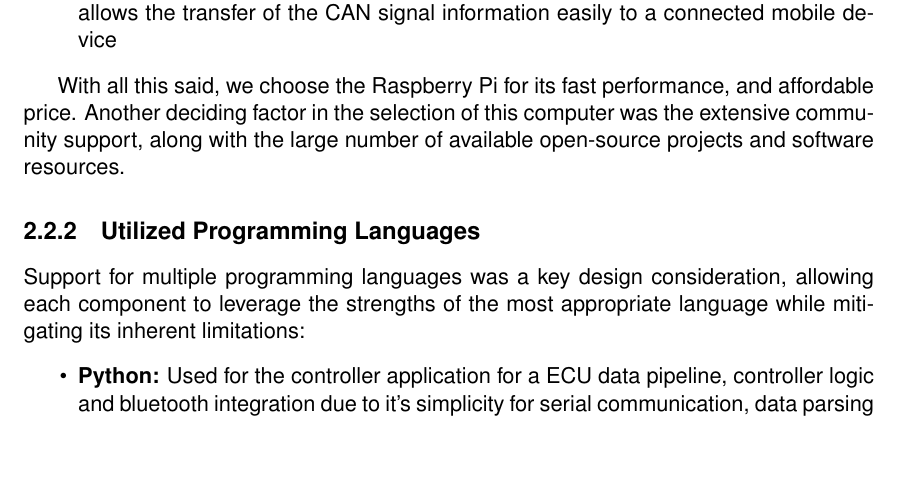
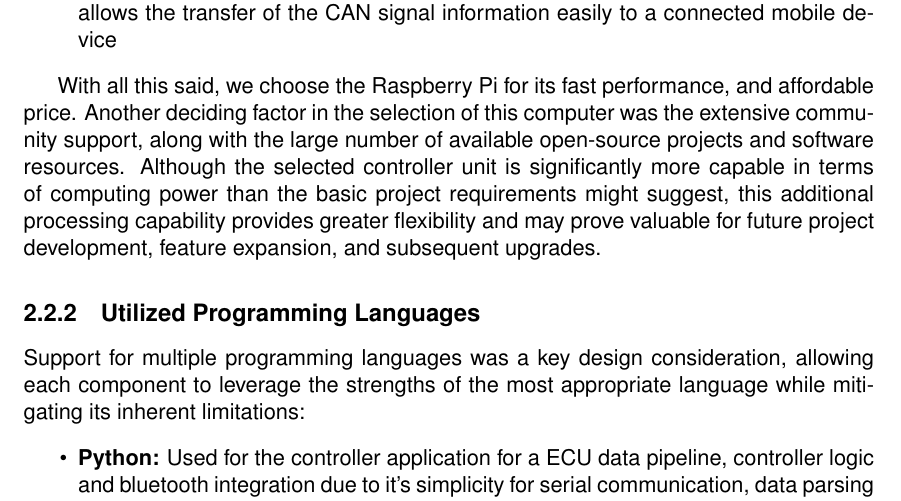
Before and after one commit to lhbccf/Data-Analysis-and-Acquisition-of-Distributed-Vehicular-Systems, a LaTeX thesis (rfG35/main.tex, which reads rfG35/chapters/sota.tex): part of page 20 of 45 before the commit and part of page 20 of 46 after it, cut so that both start at the same text, the shorter picture padded with empty space. Compiled offline with pdfLaTeX.

Commit message:
Enhance discussion on Raspberry Pi selection rationale
Added a note on the Raspberry Pi's processing capability and future flexibility.

```diff
--- a/rfG35/chapters/sota.tex
+++ b/rfG35/chapters/sota.tex
@@ -110,6 +110,7 @@ For the controller of our project, we decide to utilize a Raspberry Pi Zero 2W \
 \end{itemize}
 
 With all this said, we choose the Raspberry Pi for its fast performance, and affordable price. Another deciding factor in the selection of this computer was the extensive community support, along with the large number of available open-source projects and software resources.
+Although the selected controller unit is significantly more capable in terms of computing power than the basic project requirements might suggest, this additional processing capability provides greater flexibility and may prove valuable for future project development, feature expansion, and subsequent upgrades.
 
 
 \subsection{Utilized Programming Languages}
```
